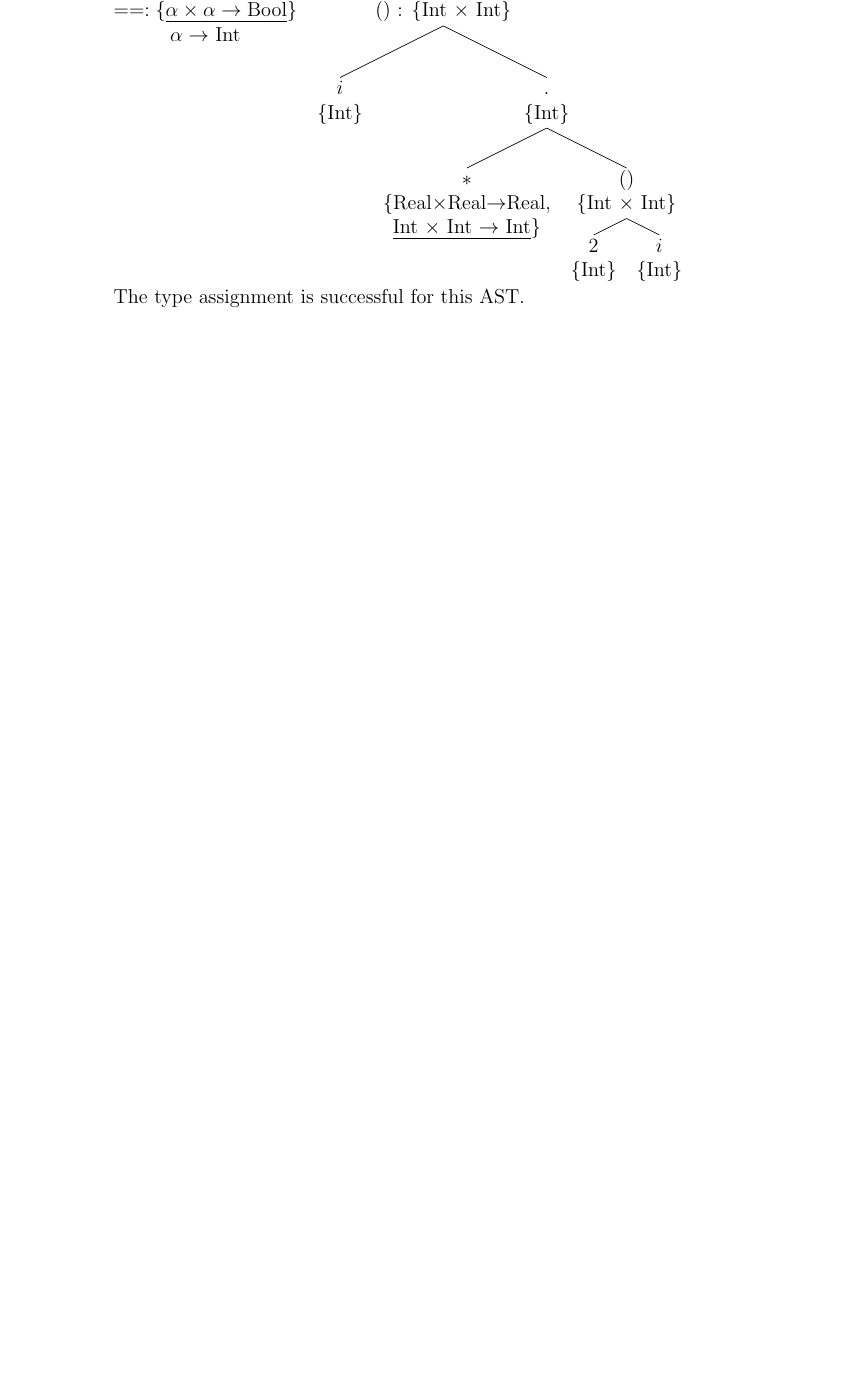
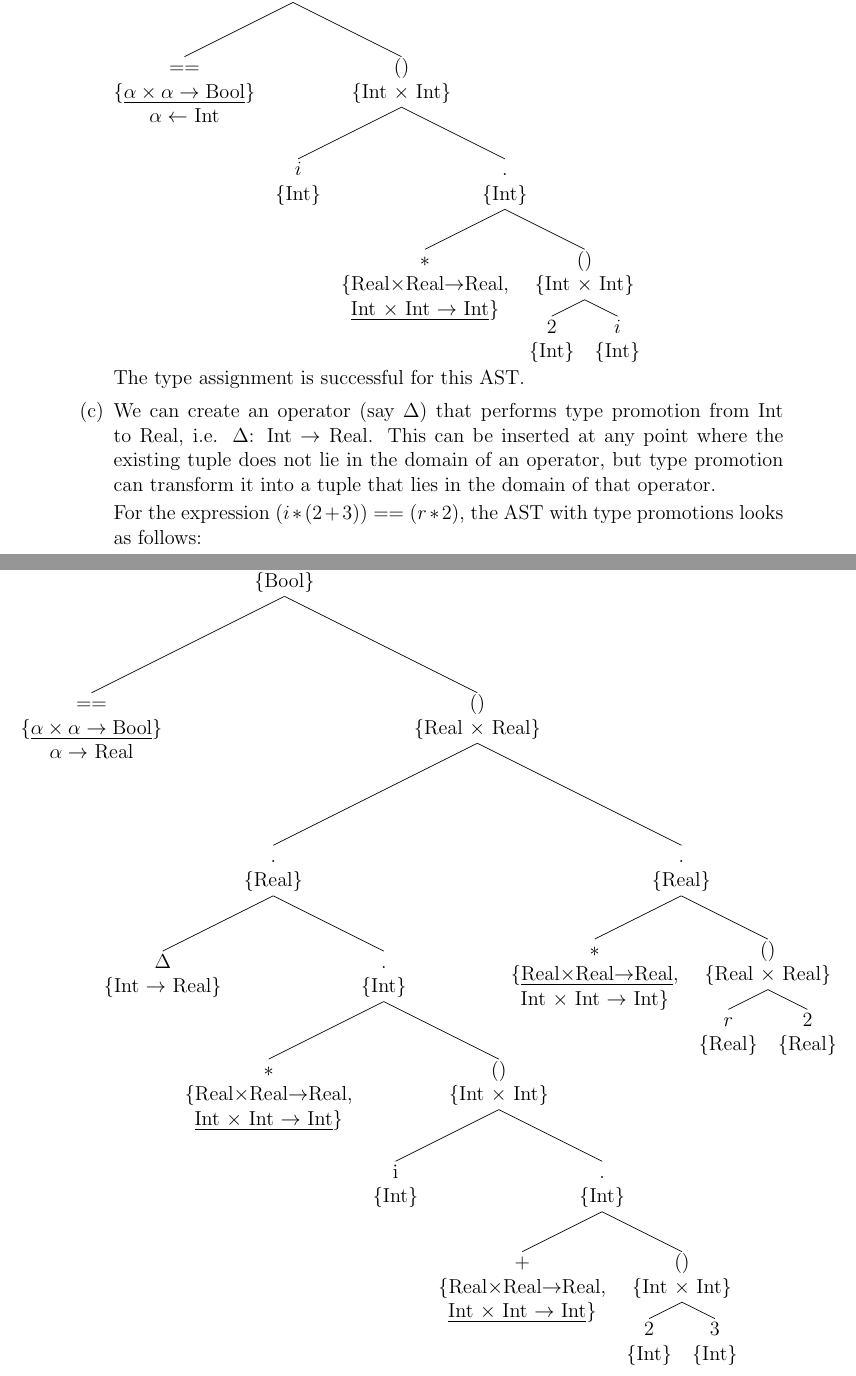
Before and after one commit to banga/miniJava-compiler, a LaTeX document (src/WA3/WA3.tex): part of page 2 of 2 before the commit and two parts of pages 2 and 3 of 3 after it, the two joined at a grey line, cut so that both start at the same text, the shorter picture padded with empty space. Compiled offline with pdfLaTeX.

Commit message:
WA3 Complete!

```diff
--- a/src/WA3/WA3.tex
+++ b/src/WA3/WA3.tex
@@ -53,8 +60,41 @@
 		]
 
 		The type assignment is successful for this AST.
+
+	\item We can create an operator (say $\Delta$) that performs type promotion from Int to Real, i.e. $\Delta$: Int $\rightarrow$ Real. This can be inserted at any point where the existing tuple does not lie in the domain of an operator, but type promotion can transform it into a tuple that lies in the domain of that operator.\par
+	For the expression $(i * (2 + 3)) == (r * 2)$, the AST with type promotions looks as follows:\\
+
 	\end{enumerate}
 
 \end{enumerate}
+		\Tree
+		[.{. \\ \{Bool\}} !\qsetw{0.1cm}
+			{$==$ \\ $\{ \underline{\alpha \times \alpha \rightarrow \textrm{Bool}} \}$ \\ $\alpha \rightarrow $ Real } !\qsetw{0.1cm}
+			[.{() \\ \{Real $\times$ Real\}}
+				[.{. \\ \{Real\}}
+					{$\Delta$ \\ \{Int $\rightarrow$ Real\}} !\qsetw{0.5cm}
+					[.{. \\ \{Int\}}
+						{$*$ \\ \{Real$ \times $Real$ \rightarrow $Real, \\ \underline{Int $\times$ Int $\rightarrow$ Int}\}}
+						[.{() \\ \{Int $\times$ Int\}}
+							{i \\ \{Int\}}
+							[.{. \\ \{Int\}}
+								{$+$ \\ \{Real$ \times $Real$ \rightarrow $Real, \\ \underline{Int $\times$ Int $\rightarrow$ Int}\}}
+								[.{() \\ \{Int $\times$ Int\}}
+									{$2$ \\ \{Int\}}
+									{$3$ \\ \{Int\}}
+								]
+							]
+						]
+					]
+				] !\qsetw{9.5cm}
+				[.{. \\ \{Real\}}
+					{$*$ \\ \{\underline{Real$ \times $Real$ \rightarrow $Real}, \\ Int $\times$ Int $\rightarrow$ Int\}}
+					[.{() \\ \{Real $\times$ Real\}}
+						{$r$ \\ \{Real\}}
+						{$2$ \\ \{Real\}}
+					]
+				]
+			]
+		]
 
 \end{document}
```
Also changed, not shown: src/WA3/WA3.tex (13 more changed lines).
